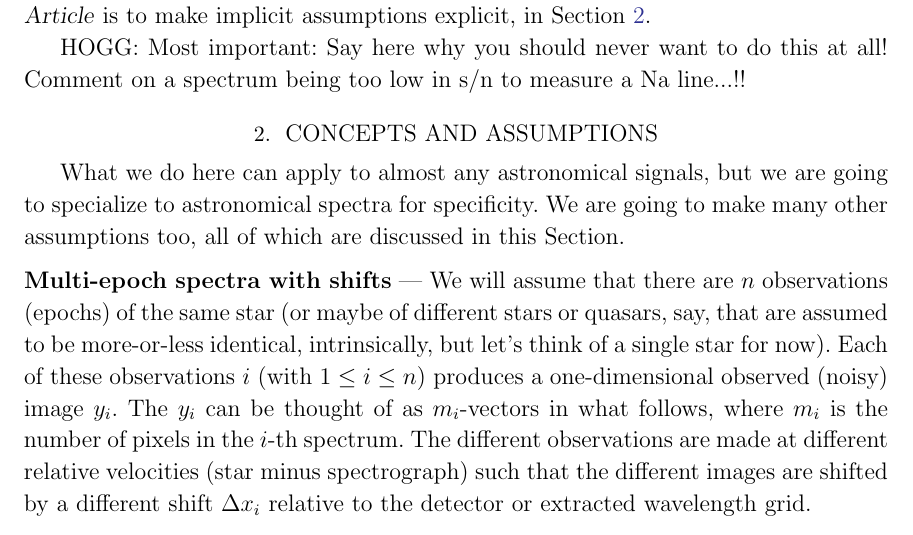
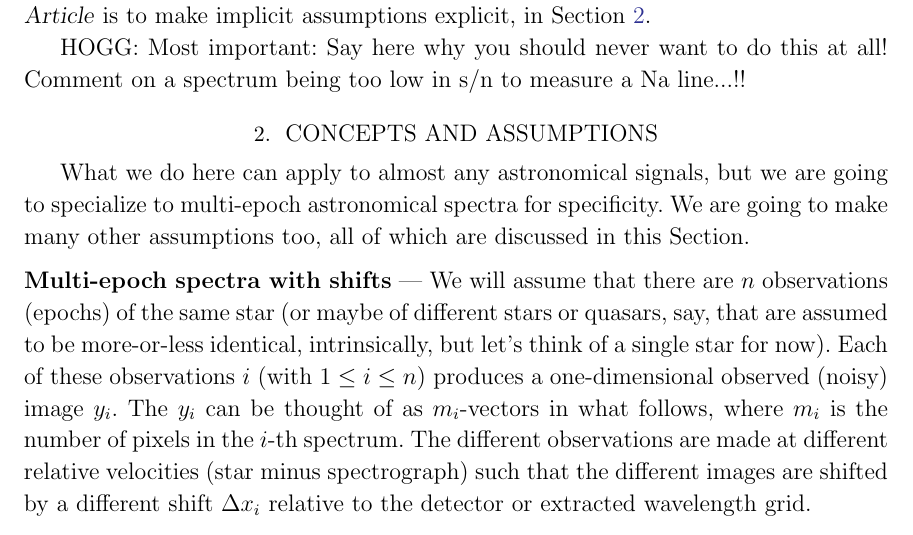
Before and after one commit to davidwhogg/NoDataInterpolation, a LaTeX paper (paper/main.tex): part of page 4 of 17, cut so that both start at the same text. Compiled offline with pdfLaTeX.

Commit message:
smallest change i could think of that addresses the 'what about single epoch cases'

```diff
--- a/paper/main.tex
+++ b/paper/main.tex
@@ -147,7 +147,7 @@ Comment on a spectrum being too low in s/n to measure a Na line...!! % ARC: I do
 
 \section{Concepts and assumptions}\label{sec:assumptions}
 
-What we do here can apply to almost any astronomical signals, but we are going to specialize to astronomical spectra for specificity.
+What we do here can apply to almost any astronomical signals, but we are going to specialize to multi-epoch astronomical spectra for specificity.
 We are going to make many other assumptions too, all of which are discussed in this \sectionname.
 
 \paragraph{Multi-epoch spectra with shifts}
```
